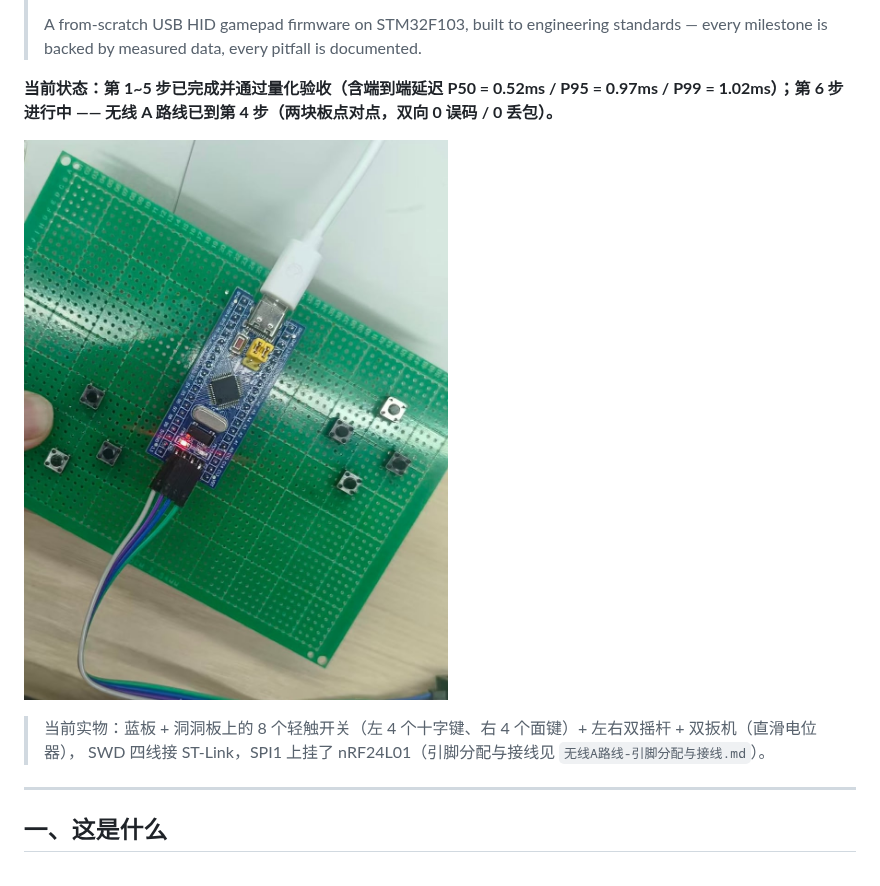
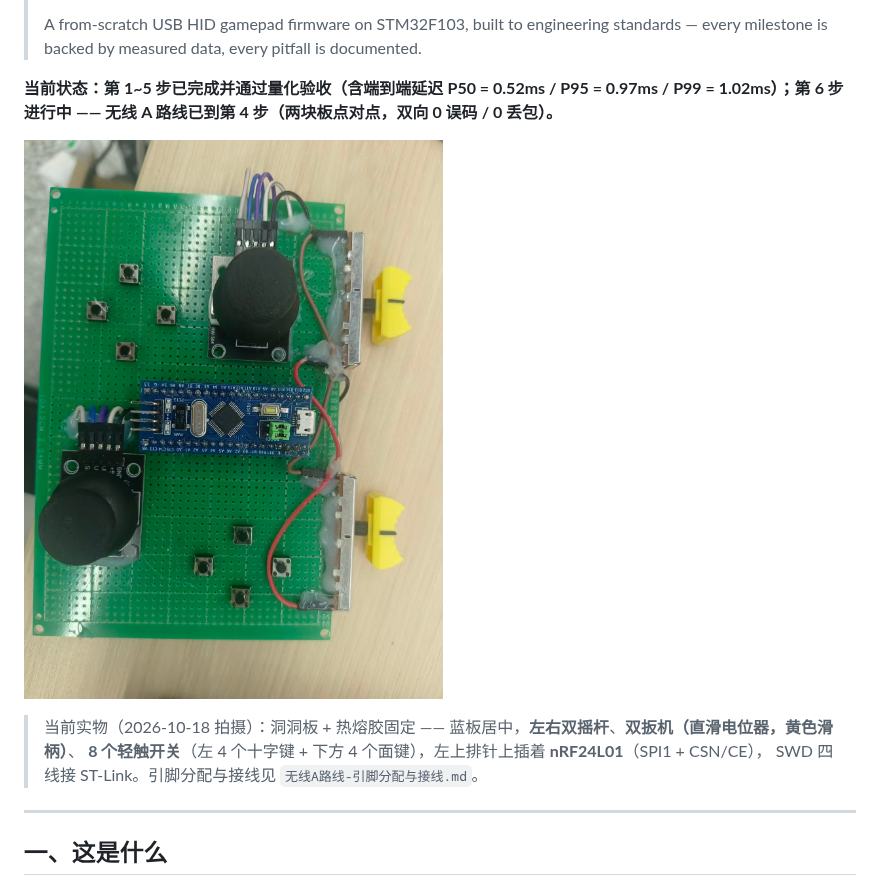
Before and after one commit to 12138abcd/stm32-gamepad, a Markdown page: README.md, the part around the change. GitHub-like rendering; pictures changed too: docs/board-soldered.jpg.

Commit message:
docs: 更新实物照片（2026-10-18）并同步 README 的实物说明
- docs/board-soldered.jpg：替换为当前实物照片
  （双摇杆 + 双扳机 + 8 个轻触开关 + 排针上的 nRF24L01，146 KB → 270 KB）

- README.md 实物说明写得更具体：
  · 洞洞板 + 热熔胶固定，蓝板居中
  · 双扳机是「直滑电位器 + 黄色滑柄」（不是拨杆）
  · nRF24L01 插在左上排针上（SPI1 + CSN/CE）
  · SWD 四线接 ST-Link，并补了拍摄日期

本次只动照片和门面文字，不涉及任何代码。

```diff
--- a/README.md
+++ b/README.md
@@ -10,8 +10,9 @@
 
 ![实物照片](docs/board-soldered.jpg)
 
-> 当前实物：蓝板 + 洞洞板上的 8 个轻触开关（左 4 个十字键、右 4 个面键）+ 左右双摇杆 + 双扳机（直滑电位器），
-> SWD 四线接 ST-Link，SPI1 上挂了 nRF24L01（引脚分配与接线见 `无线A路线-引脚分配与接线.md`）。
+> 当前实物（2026-10-18 拍摄）：洞洞板 + 热熔胶固定 —— 蓝板居中，**左右双摇杆**、**双扳机（直滑电位器，黄色滑柄）**、
+> **8 个轻触开关**（左 4 个十字键 + 下方 4 个面键），左上排针上插着 **nRF24L01**（SPI1 + CSN/CE），
+> SWD 四线接 ST-Link。引脚分配与接线见 `无线A路线-引脚分配与接线.md`。
 
 ---
 
```
